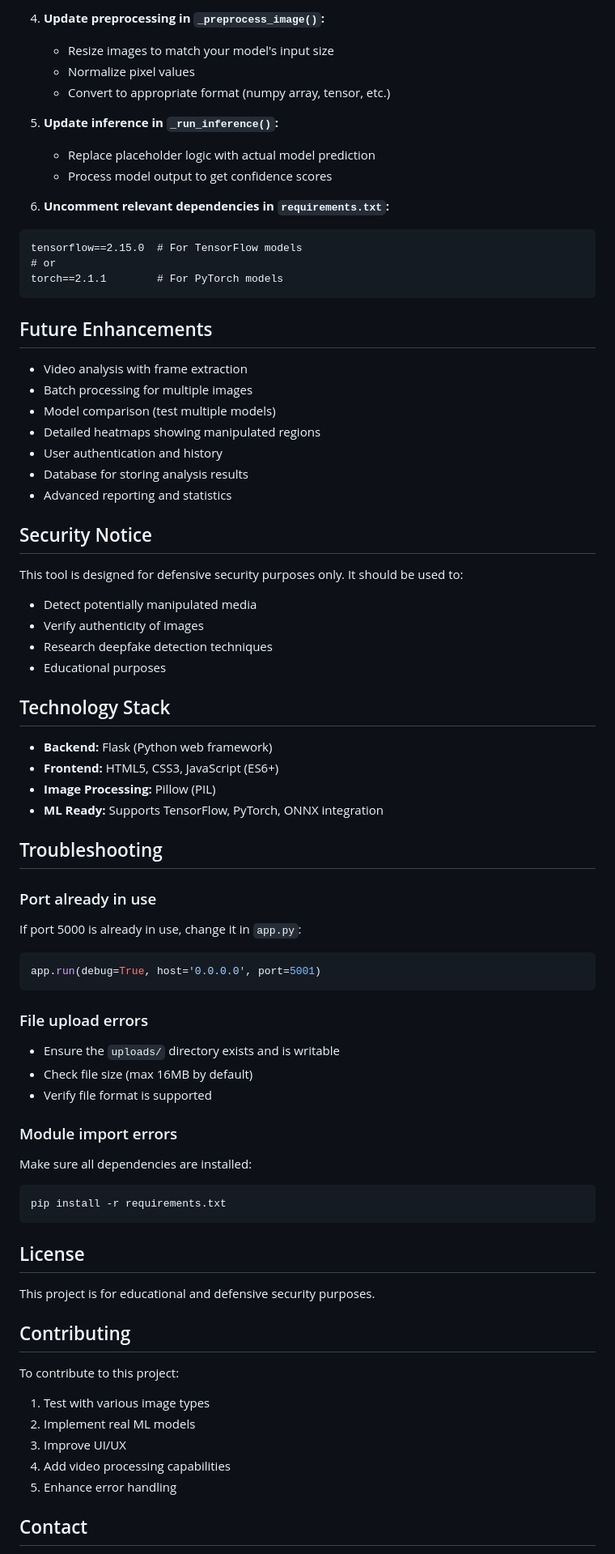
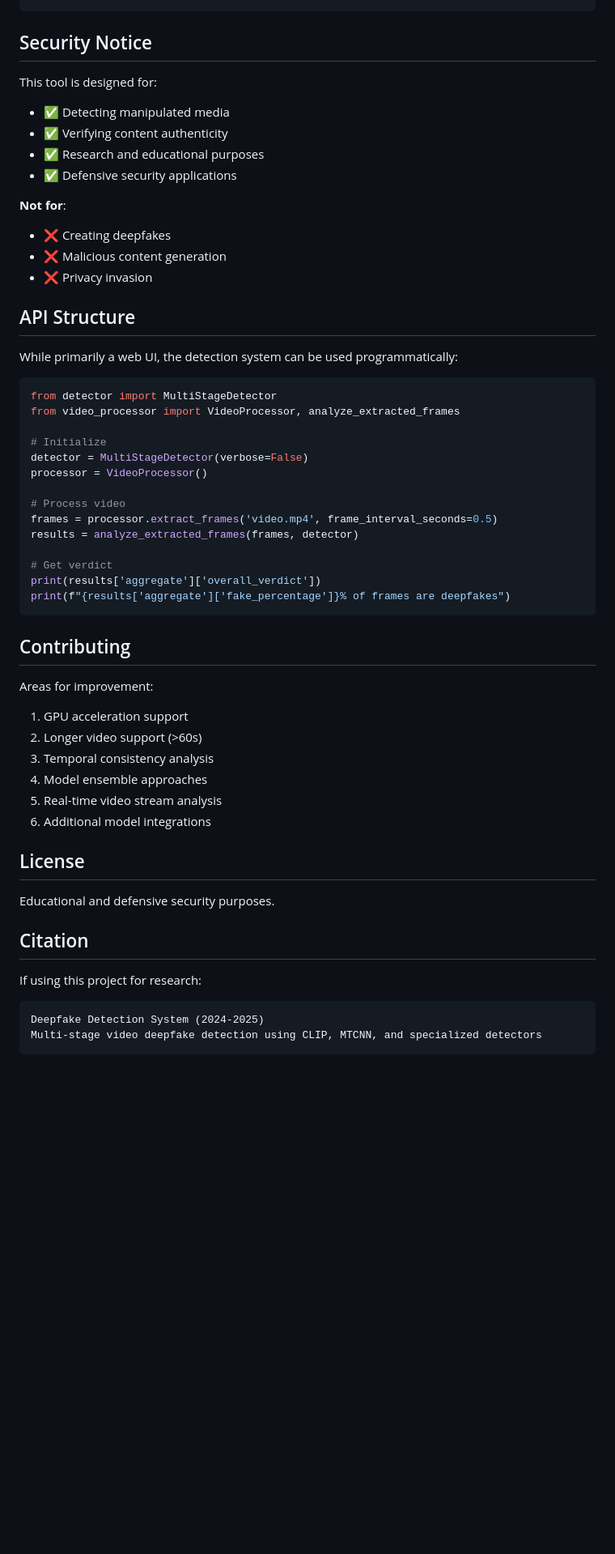
Before and after one commit to Medardxd/Deepfake, a Markdown page: README.md, the part around the change printed below. Shown: that part at 81% size. GitHub-like rendering; blank space fills up the shorter version.

Commit message:
update: readme

````diff
--- a/README.md
+++ b/README.md
@@ -148,75 +240,58 @@ def _load_model(self, model_path):
-4. **Update preprocessing in `_preprocess_image()`:**
-   - Resize images to match your model's input size
-   - Normalize pixel values
-   - Convert to appropriate format (numpy array, tensor, etc.)
-
-5. **Update inference in `_run_inference()`:**
-   - Replace placeholder logic with actual model prediction
-   - Process model output to get confidence scores
-
-6. **Uncomment relevant dependencies in `requirements.txt`:**
-```txt
-tensorflow==2.15.0  # For TensorFlow models
-# or
-torch==2.1.1        # For PyTorch models
-```
-
-## Future Enhancements
-
-- Video analysis with frame extraction
-- Batch processing for multiple images
-- Model comparison (test multiple models)
-- Detailed heatmaps showing manipulated regions
-- User authentication and history
-- Database for storing analysis results
-- Advanced reporting and statistics
 
 ## Security Notice
 
-This tool is designed for defensive security purposes only. It should be used to:
-- Detect potentially manipulated media
-- Verify authenticity of images
-- Research deepfake detection techniques
-- Educational purposes
+This tool is designed for:
+- ✅ Detecting manipulated media
+- ✅ Verifying content authenticity
+- ✅ Research and educational purposes
+- ✅ Defensive security applications
 
-## Technology Stack
+**Not for**:
+- ❌ Creating deepfakes
+- ❌ Malicious content generation
+- ❌ Privacy invasion
 
-- **Backend:** Flask (Python web framework)
-- **Frontend:** HTML5, CSS3, JavaScript (ES6+)
-- **Image Processing:** Pillow (PIL)
-- **ML Ready:** Supports TensorFlow, PyTorch, ONNX integration
+## API Structure
 
-## Troubleshooting
+While primarily a web UI, the detection system can be used programmatically:
 
-### Port already in use
-If port 5000 is already in use, change it in `app.py`:
 ```python
-app.run(debug=True, host='0.0.0.0', port=5001)
+from detector import MultiStageDetector
+from video_processor import VideoProcessor, analyze_extracted_frames
+
+# Initialize
+detector = MultiStageDetector(verbose=False)
+processor = VideoProcessor()
+
+# Process video
+frames = processor.extract_frames('video.mp4', frame_interval_seconds=0.5)
+results = analyze_extracted_frames(frames, detector)
+
+# Get verdict
+print(results['aggregate']['overall_verdict'])
+print(f"{results['aggregate']['fake_percentage']}% of frames are deepfakes")
 ```
 
-### File upload errors
-- Ensure the `uploads/` directory exists and is writable
-- Check file size (max 16MB by default)
-- Verify file format is supported
+## Contributing
 
-### Module import errors
-Make sure all dependencies are installed:
-```bash
-pip install -r requirements.txt
-```
+Areas for improvement:
+1. GPU acceleration support
+2. Longer video support (>60s)
+3. Temporal consistency analysis
+4. Model ensemble approaches
+5. Real-time video stream analysis
+6. Additional model integrations
 
 ## License
 
-This project is for educational and defensive security purposes.
+Educational and defensive security purposes.
 
-## Contributing
+## Citation
 
-To contribute to this project:
-1. Test with various image types
-2. Implement real ML models
-3. Improve UI/UX
-4. Add video processing capabilities
-5. Enhance error handling
+If using this project for research:
 
-## Contact
+```
+Deepfake Detection System (2024-2025)
+Multi-stage video deepfake detection using CLIP, MTCNN, and specialized detectors
+```
 
````
Also changed, not shown: other parts of README.md (+225 -116 lines).
